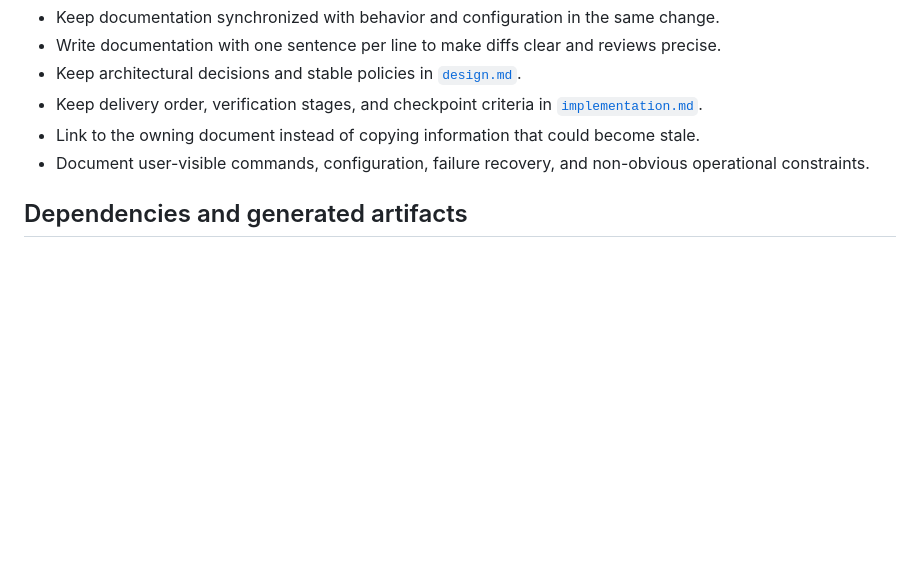
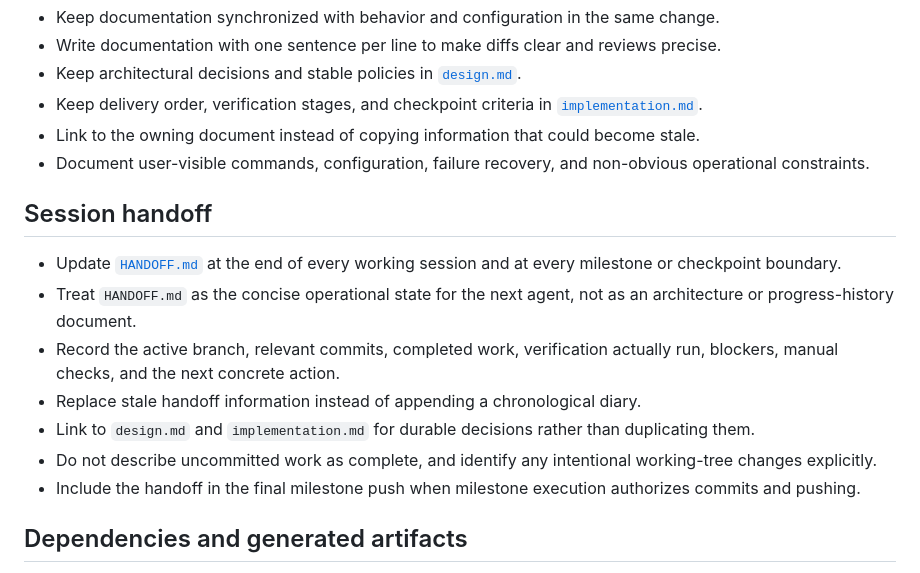
Before and after one commit to alsora/bilbo-tts, a Markdown page: AGENTS.md, the part around the change. Rendered like a GitHub page; blank space fills up the shorter version.

```diff
--- a/AGENTS.md
+++ b/AGENTS.md
@@ -39,6 +39,16 @@ References:
 - Link to the owning document instead of copying information that could become stale.
 - Document user-visible commands, configuration, failure recovery, and non-obvious operational constraints.
 
+## Session handoff
+
+- Update [`HANDOFF.md`](HANDOFF.md) at the end of every working session and at every milestone or checkpoint boundary.
+- Treat `HANDOFF.md` as the concise operational state for the next agent, not as an architecture or progress-history document.
+- Record the active branch, relevant commits, completed work, verification actually run, blockers, manual checks, and the next concrete action.
+- Replace stale handoff information instead of appending a chronological diary.
+- Link to `design.md` and `implementation.md` for durable decisions rather than duplicating them.
+- Do not describe uncommitted work as complete, and identify any intentional working-tree changes explicitly.
+- Include the handoff in the final milestone push when milestone execution authorizes commits and pushing.
+
 ## Dependencies and generated artifacts
 
 - Manage Python packages, native tools, and commands through Pixi rather than system installations.
```
Also changed, not shown: HANDOFF.md (added, +37 -0 lines).
